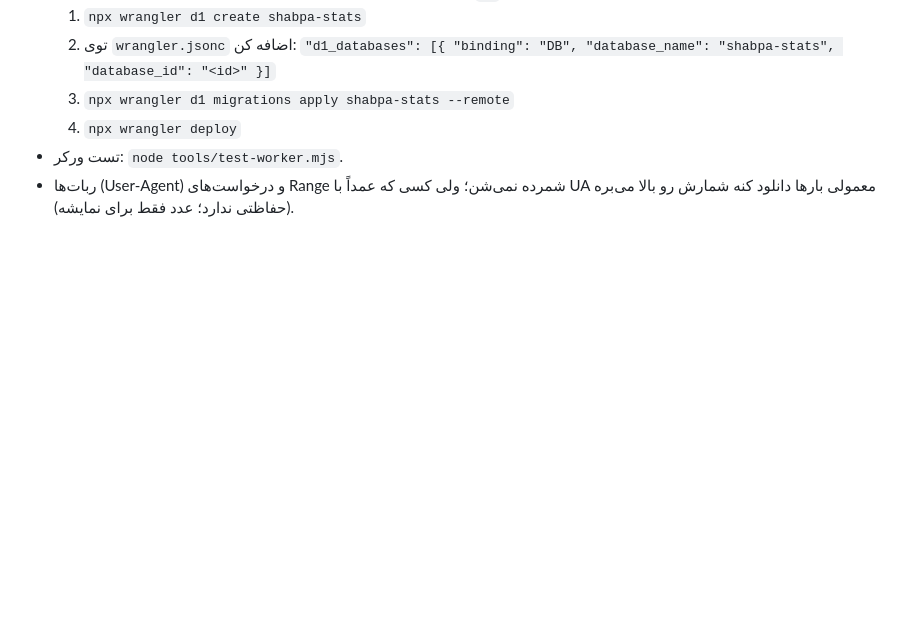
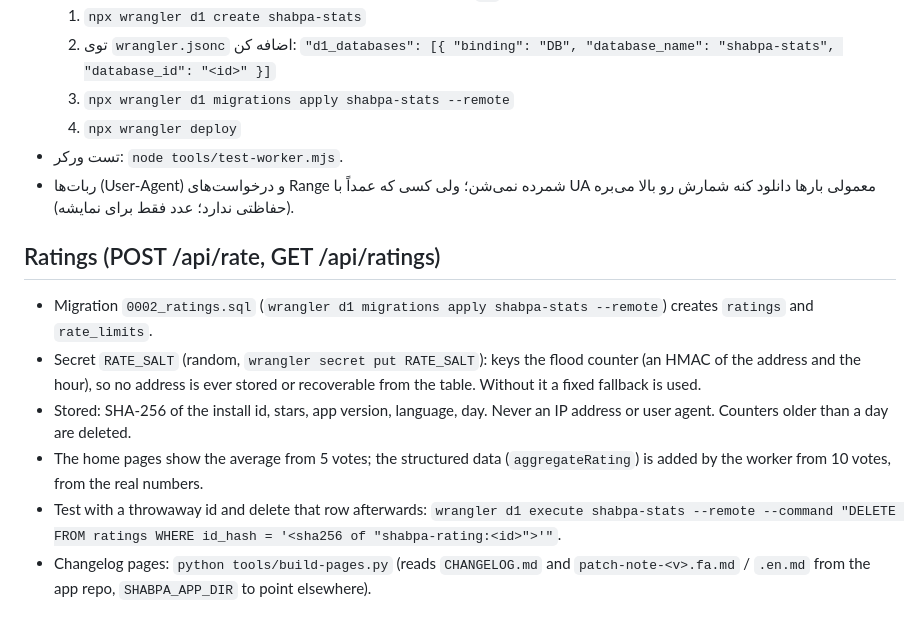
Before and after one commit to MrPitPot/shabpa-site, a Markdown page: DEPLOY.md, the part around the change. GitHub-like rendering; blank space fills up the shorter version.

Commit message:
DEPLOY.md: ratings and changelog notes
Co-Authored-By: Claude Sonnet 5.5 <noreply@anthropic.com>

```diff
--- a/DEPLOY.md
+++ b/DEPLOY.md
@@ -74,3 +74,12 @@
   4. `npx wrangler deploy`
 - تست ورکر: `node tools/test-worker.mjs`.
 - ربات‌ها (User-Agent) و درخواست‌های Range شمرده نمی‌شن؛ ولی کسی که عمداً با UA معمولی بارها دانلود کنه شمارش رو بالا می‌بره (حفاظتی ندارد؛ عدد فقط برای نمایشه).
+
+## Ratings (POST /api/rate, GET /api/ratings)
+
+- Migration `0002_ratings.sql` (`wrangler d1 migrations apply shabpa-stats --remote`) creates `ratings` and `rate_limits`.
+- Secret `RATE_SALT` (random, `wrangler secret put RATE_SALT`): keys the flood counter (an HMAC of the address and the hour), so no address is ever stored or recoverable from the table. Without it a fixed fallback is used.
+- Stored: SHA-256 of the install id, stars, app version, language, day. Never an IP address or user agent. Counters older than a day are deleted.
+- The home pages show the average from 5 votes; the structured data (`aggregateRating`) is added by the worker from 10 votes, from the real numbers.
+- Test with a throwaway id and delete that row afterwards: `wrangler d1 execute shabpa-stats --remote --command "DELETE FROM ratings WHERE id_hash = '<sha256 of "shabpa-rating:<id>">'"`.
+- Changelog pages: `python tools/build-pages.py` (reads `CHANGELOG.md` and `patch-note-<v>.fa.md` / `.en.md` from the app repo, `SHABPA_APP_DIR` to point elsewhere).
```
